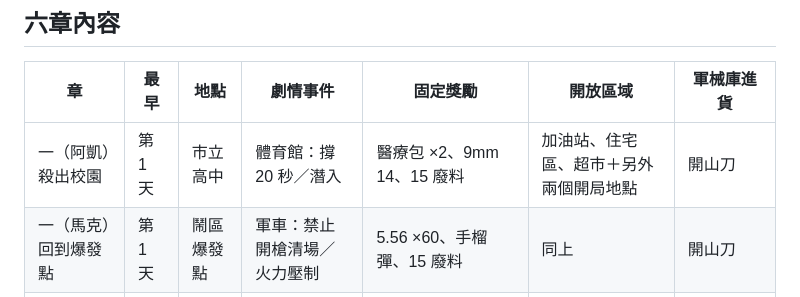
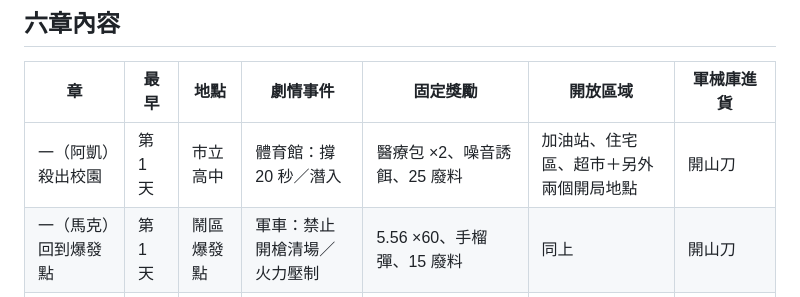
Before and after one commit to yulong717/last-light-outpost, a Markdown page: docs/PROGRESSION.md, the part around the change. Rendered like a GitHub page.

```diff
--- a/docs/PROGRESSION.md
+++ b/docs/PROGRESSION.md
@@ -22,7 +22,7 @@
 
 | 章 | 最早 | 地點 | 劇情事件 | 固定獎勵 | 開放區域 | 軍械庫進貨 |
 |---|---|---|---|---|---|---|
-| 一（阿凱）殺出校園 | 第 1 天 | 市立高中 | 體育館：撐 20 秒／潛入 | 醫療包 ×2、9mm 14、15 廢料 | 加油站、住宅區、超市＋另外兩個開局地點 | 開山刀 |
+| 一（阿凱）殺出校園 | 第 1 天 | 市立高中 | 體育館：撐 20 秒／潛入 | 醫療包 ×2、噪音誘餌、25 廢料 | 加油站、住宅區、超市＋另外兩個開局地點 | 開山刀 |
 | 一（馬克）回到爆發點 | 第 1 天 | 鬧區爆發點 | 軍車：禁止開槍清場／火力壓制 | 5.56 ×60、手榴彈、15 廢料 | 同上 | 開山刀 |
 | 一（好運姐）頭獎 | 第 1 天 | 夜市彩券行 | 保險箱：方向鍵 QTE／清場 | .357 ×24、開鎖工具、40 廢料 | 同上 | 開山刀 |
 | 二　敲窗的人 | 第 2 天 | 住宅區 | 保護倖存者 20 秒／潛入後巷 | **阿哲（射手）**、.357 左輪＋24 發 | — | 雙管獵槍、消防斧 |
```
Also changed, not shown: docs/HEROES.md (+6 -5 lines), docs/screenshots/heroes/student-unarmed.png (added), 7 other files.
